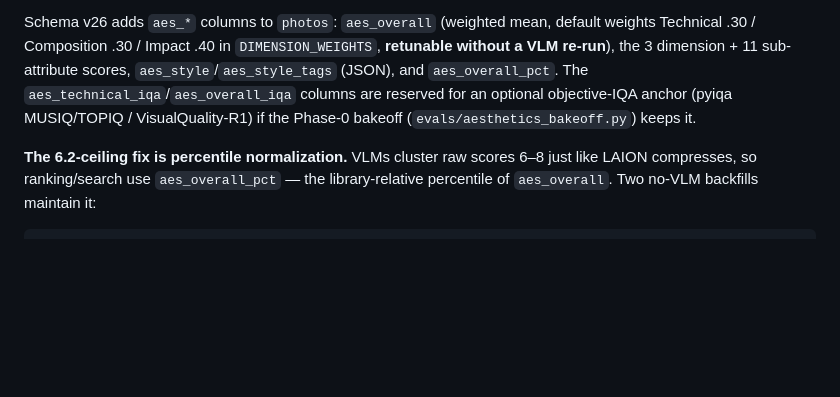
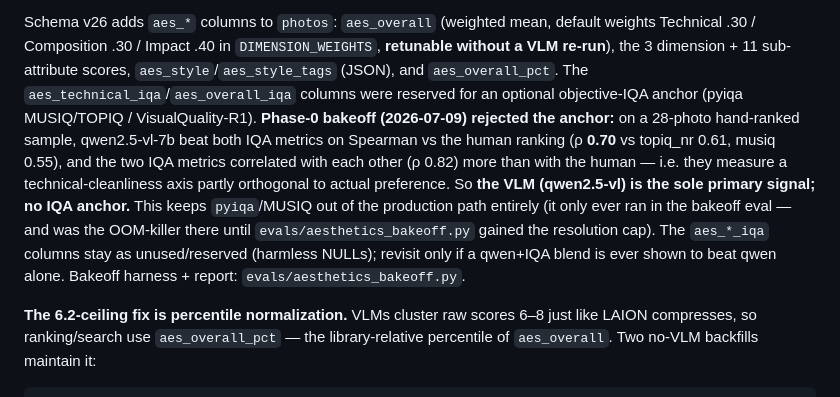
Before and after one commit to mnewkirk/local-photo-search, a Markdown page: CLAUDE.md, the part around the change. Rendered like a GitHub page; blank space fills up the shorter version.

Commit message:
docs: record Phase-0 bakeoff result — reject IQA anchor
qwen2.5-vl beats pyiqa MUSIQ/TOPIQ on Spearman vs the human ranking
(0.70 vs 0.61/0.55); the two IQA metrics agree with each other more than
with the human. VLM stays the sole primary aesthetics signal, no IQA
anchor — keeping pyiqa out of the production path. aes_*_iqa columns
stay as unused reserved NULLs.

Co-Authored-By: Claude Opus 4.8 <noreply@anthropic.com>

```diff
--- a/CLAUDE.md
+++ b/CLAUDE.md
@@ -256,9 +256,19 @@ Schema v26 adds `aes_*` columns to `photos`: `aes_overall` (weighted mean,
 default weights Technical .30 / Composition .30 / Impact .40 in
 `DIMENSION_WEIGHTS`, **retunable without a VLM re-run**), the 3 dimension + 11
 sub-attribute scores, `aes_style`/`aes_style_tags` (JSON), and
-`aes_overall_pct`. The `aes_technical_iqa`/`aes_overall_iqa` columns are reserved
-for an optional objective-IQA anchor (pyiqa MUSIQ/TOPIQ / VisualQuality-R1) if
-the Phase-0 bakeoff (`evals/aesthetics_bakeoff.py`) keeps it.
+`aes_overall_pct`. The `aes_technical_iqa`/`aes_overall_iqa` columns were
+reserved for an optional objective-IQA anchor (pyiqa MUSIQ/TOPIQ /
+VisualQuality-R1). **Phase-0 bakeoff (2026-07-09) rejected the anchor:** on a
+28-photo hand-ranked sample, qwen2.5-vl-7b beat both IQA metrics on Spearman vs
+the human ranking (ρ **0.70** vs topiq_nr 0.61, musiq 0.55), and the two IQA
+metrics correlated with each other (ρ 0.82) more than with the human — i.e. they
+measure a technical-cleanliness axis partly orthogonal to actual preference. So
+**the VLM (qwen2.5-vl) is the sole primary signal; no IQA anchor.** This keeps
+`pyiqa`/MUSIQ out of the production path entirely (it only ever ran in the
+bakeoff eval — and was the OOM-killer there until `evals/aesthetics_bakeoff.py`
+gained the resolution cap). The `aes_*_iqa` columns stay as unused/reserved
+(harmless NULLs); revisit only if a qwen+IQA blend is ever shown to beat qwen
+alone. Bakeoff harness + report: `evals/aesthetics_bakeoff.py`.
 
 **The 6.2-ceiling fix is percentile normalization.** VLMs cluster raw scores
 6–8 just like LAION compresses, so ranking/search use `aes_overall_pct` — the
```
